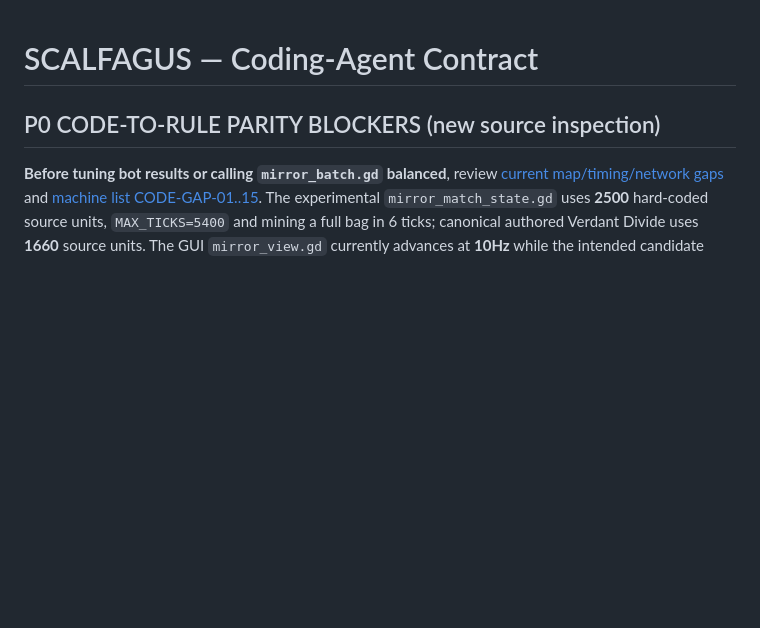
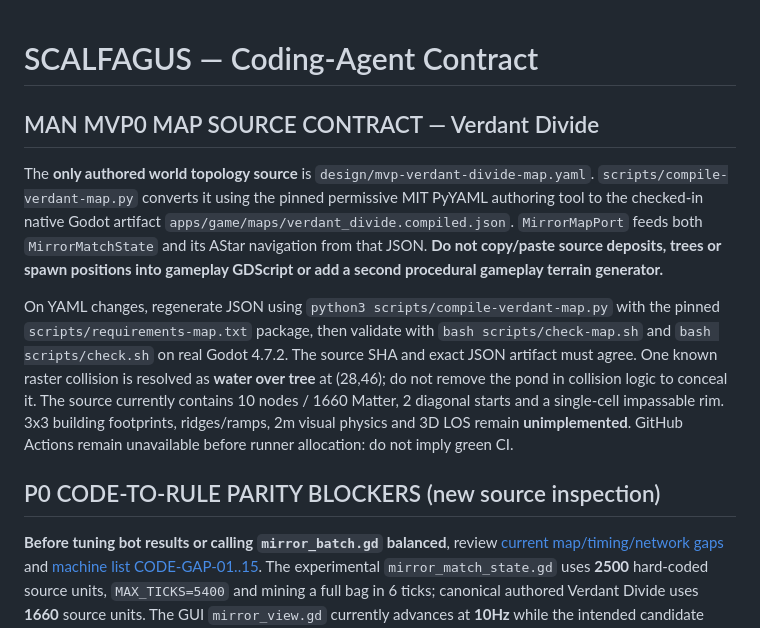
Before and after one commit to roktiw/scalfagus, a Markdown page: AGENTS.md, the part around the change. GitHub-like rendering; blank space fills up the shorter version.

Commit message:
docs(agent): enforce authored YAML as only gameplay map source and compiled JSON contract

```diff
--- a/AGENTS.md
+++ b/AGENTS.md
@@ -1,4 +1,25 @@
 # SCALFAGUS — Coding-Agent Contract
+
+## MAN MVP0 MAP SOURCE CONTRACT — Verdant Divide
+
+The **only authored world topology source** is `design/mvp-verdant-divide-map.yaml`.
+`scripts/compile-verdant-map.py` converts it using the pinned permissive MIT PyYAML
+authoring tool to the checked-in native Godot artifact
+`apps/game/maps/verdant_divide.compiled.json`.
+`MirrorMapPort` feeds both `MirrorMatchState` and its AStar navigation from that
+JSON. **Do not copy/paste source deposits, trees or spawn positions into gameplay
+GDScript or add a second procedural gameplay terrain generator.**
+
+On YAML changes, regenerate JSON using `python3 scripts/compile-verdant-map.py`
+with the pinned `scripts/requirements-map.txt` package, then validate with
+`bash scripts/check-map.sh` and `bash scripts/check.sh` on real Godot 4.7.2.
+The source SHA and exact JSON artifact must agree. One known raster collision is
+resolved as **water over tree** at (28,46); do not remove the pond in collision
+logic to conceal it. The source currently contains 10 nodes / 1660 Matter,
+2 diagonal starts and a single-cell impassable rim. 3x3 building footprints,
+ridges/ramps, 2m visual physics and 3D LOS remain **unimplemented**.
+GitHub Actions remain unavailable before runner allocation: do not imply green CI.
+
 
 ## P0 CODE-TO-RULE PARITY BLOCKERS (new source inspection)
 
```
